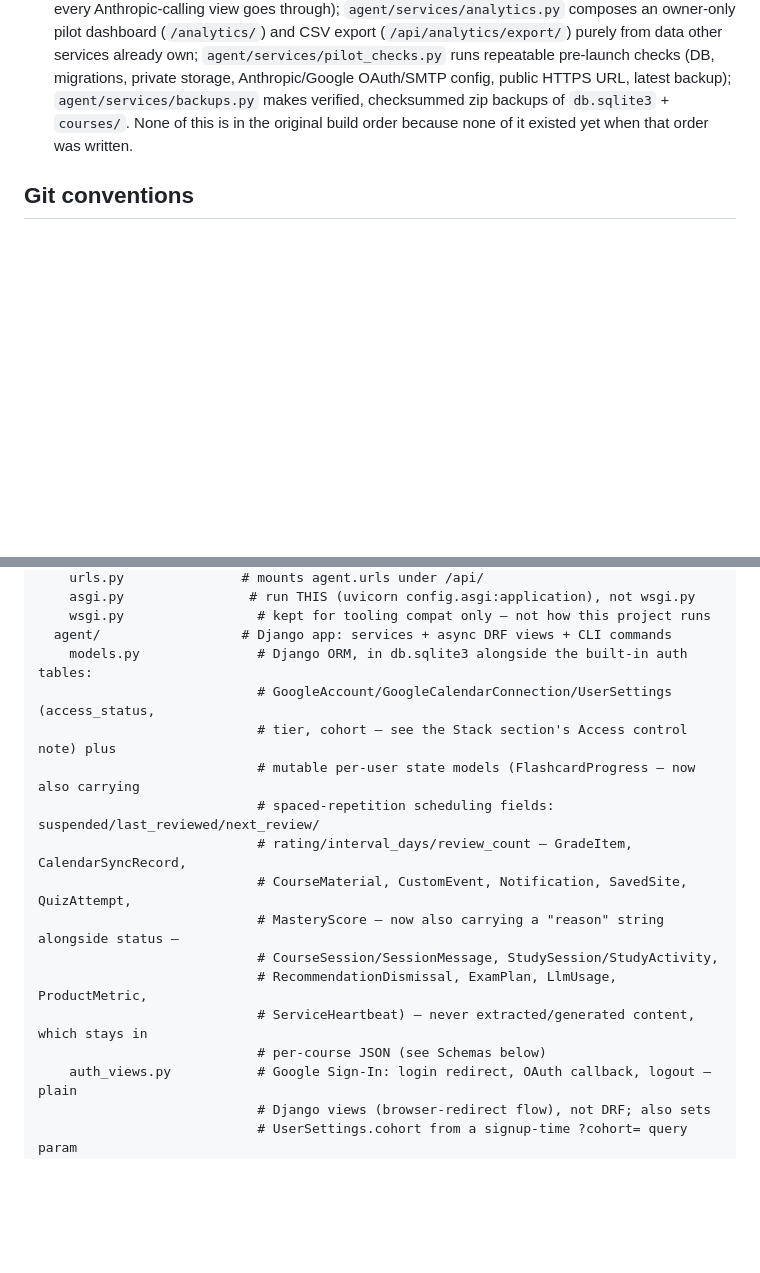
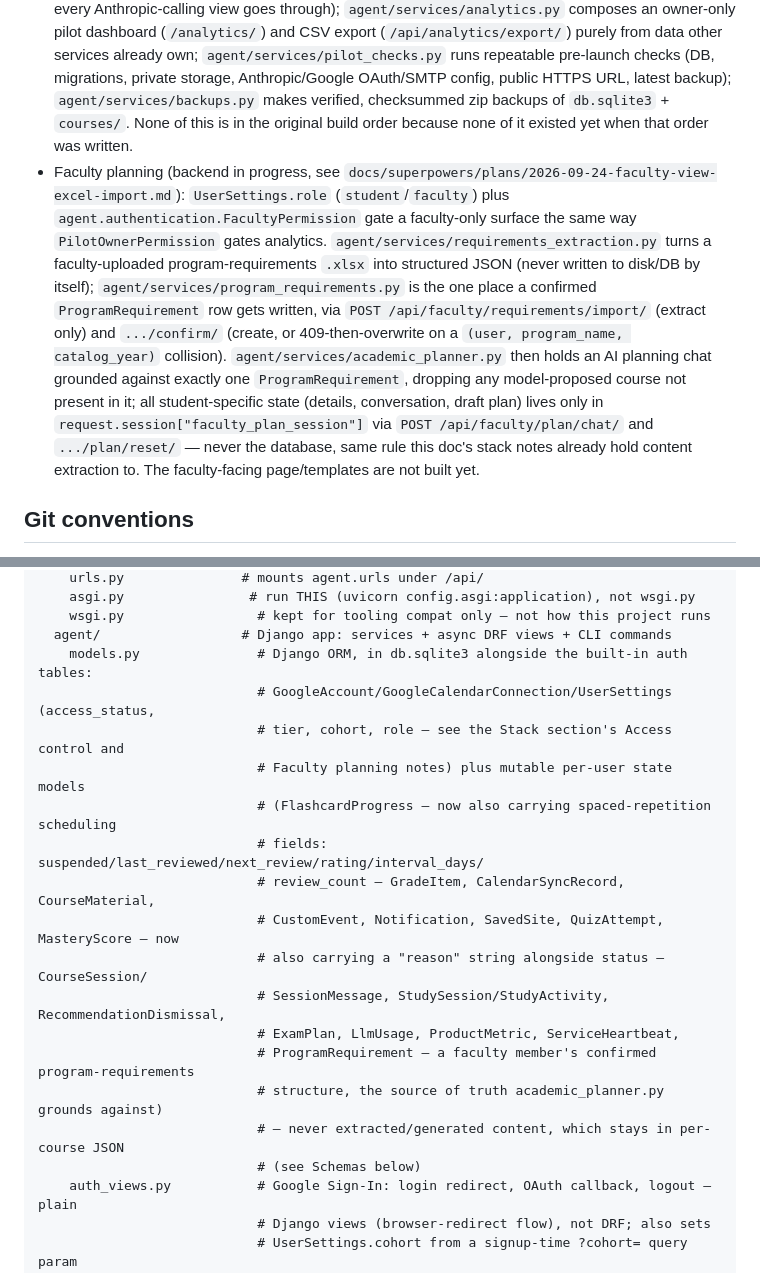
Before and after one commit to jcoffer921/course-copilot, a Markdown page: CLAUDE.md, 2 parts joined by grey strips. Rendered like a GitHub page; blank space fills up the shorter version.

Commit message:
Document faculty planning backend progress (Tasks 1-4 of 6)
Adds a status doc recording what's built, deviations from the
original task plan, and what's left (Tasks 5-6, UI — not started).
Updates CLAUDE.md's Stack and File structure notes with the new
UserSettings.role/FacultyPermission gate, ProgramRequirement model,
and the three new services (requirements_extraction,
program_requirements, academic_planner).

```diff
--- a/CLAUDE.md
+++ b/CLAUDE.md
@@ -16,6 +16,7 @@ OnTrack is an AI agent scoped to the current semester's coursework, built on the
 - Private mutable-state ownership is non-null. Migrations abort rather than guessing ownership when unexpected anonymous rows exist.
 - Access control has two independent axes on `UserSettings`, both set at signup and never inferred per-request: `access_status` (`pending`/`active`/`suspended`, the actual sign-in gate — `agent/middleware.py`'s `AccessStatusMiddleware` enforces it for pages, `agent/authentication.py`'s `ActiveAccessPermission` for the API) and `tier` (`pilot`/`full`, resolved through `agent/services/entitlements.py` — both tiers unlock the same feature set and request cap today, kept as a real mapping so a future split touches one function). `ALLOWED_GOOGLE_EMAILS` only decides which of those a new signup starts at; it is not itself a sign-in gate. `UserSettings.cohort` (optional, set once at signup from `?cohort=`, see the Pilot instrumentation note below) tags which recruitment/pilot cohort a student joined from.
 - Pilot instrumentation, added after the v1 build order below: `agent/services/llm_usage.py` enforces `entitlements.daily_request_limit()` at `AIAPIView.initial()` (the one pre-request choke point every Anthropic-calling view goes through); `agent/services/analytics.py` composes an owner-only pilot dashboard (`/analytics/`) and CSV export (`/api/analytics/export/`) purely from data other services already own; `agent/services/pilot_checks.py` runs repeatable pre-launch checks (DB, migrations, private storage, Anthropic/Google OAuth/SMTP config, public HTTPS URL, latest backup); `agent/services/backups.py` makes verified, checksummed zip backups of `db.sqlite3` + `courses/`. None of this is in the original build order because none of it existed yet when that order was written.
+- Faculty planning (backend in progress, see `docs/superpowers/plans/2026-09-24-faculty-view-excel-import.md`): `UserSettings.role` (`student`/`faculty`) plus `agent.authentication.FacultyPermission` gate a faculty-only surface the same way `PilotOwnerPermission` gates analytics. `agent/services/requirements_extraction.py` turns a faculty-uploaded program-requirements `.xlsx` into structured JSON (never written to disk/DB by itself); `agent/services/program_requirements.py` is the one place a confirmed `ProgramRequirement` row gets written, via `POST /api/faculty/requirements/import/` (extract only) and `.../confirm/` (create, or 409-then-overwrite on a `(user, program_name, catalog_year)` collision). `agent/services/academic_planner.py` then holds an AI planning chat grounded against exactly one `ProgramRequirement`, dropping any model-proposed course not present in it; all student-specific state (details, conversation, draft plan) lives only in `request.session["faculty_plan_session"]` via `POST /api/faculty/plan/chat/` and `.../plan/reset/` — never the database, same rule this doc's stack notes already hold content extraction to. The faculty-facing page/templates are not built yet.
 
 ## Git conventions
 - Never add Claude/Anthropic as a co-author (no `Co-Authored-By: Claude ...` trailer) on commits or PRs in this repo.
@@ -38,16 +39,19 @@ course-copilot/
   agent/                  # Django app: services + async DRF views + CLI commands
     models.py               # Django ORM, in db.sqlite3 alongside the built-in auth tables:
                             # GoogleAccount/GoogleCalendarConnection/UserSettings (access_status,
-                            # tier, cohort — see the Stack section's Access control note) plus
-                            # mutable per-user state models (FlashcardProgress — now also carrying
-                            # spaced-repetition scheduling fields: suspended/last_reviewed/next_review/
-                            # rating/interval_days/review_count — GradeItem, CalendarSyncRecord,
-                            # CourseMaterial, CustomEvent, Notification, SavedSite, QuizAttempt,
-                            # MasteryScore — now also carrying a "reason" string alongside status —
-                            # CourseSession/SessionMessage, StudySession/StudyActivity,
-                            # RecommendationDismissal, ExamPlan, LlmUsage, ProductMetric,
-                            # ServiceHeartbeat) — never extracted/generated content, which stays in
-                            # per-course JSON (see Schemas below)
+                            # tier, cohort, role — see the Stack section's Access control and
+                            # Faculty planning notes) plus mutable per-user state models
+                            # (FlashcardProgress — now also carrying spaced-repetition scheduling
+                            # fields: suspended/last_reviewed/next_review/rating/interval_days/
+                            # review_count — GradeItem, CalendarSyncRecord, CourseMaterial,
+                            # CustomEvent, Notification, SavedSite, QuizAttempt, MasteryScore — now
+                            # also carrying a "reason" string alongside status — CourseSession/
+                            # SessionMessage, StudySession/StudyActivity, RecommendationDismissal,
+                            # ExamPlan, LlmUsage, ProductMetric, ServiceHeartbeat,
+                            # ProgramRequirement — a faculty member's confirmed program-requirements
+                            # structure, the source of truth academic_planner.py grounds against)
+                            # — never extracted/generated content, which stays in per-course JSON
+                            # (see Schemas below)
     auth_views.py           # Google Sign-In: login redirect, OAuth callback, logout — plain
                             # Django views (browser-redirect flow), not DRF; also sets
                             # UserSettings.cohort from a signup-time ?cohort= query param
```
Also changed, not shown: 1 other file.
